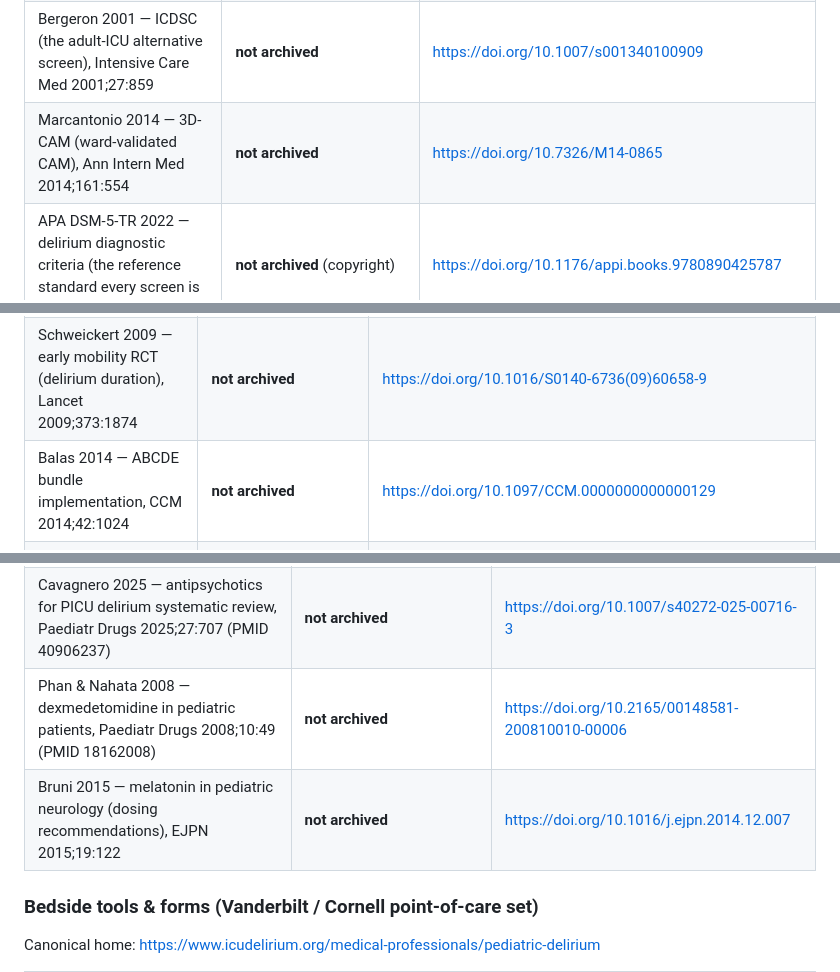
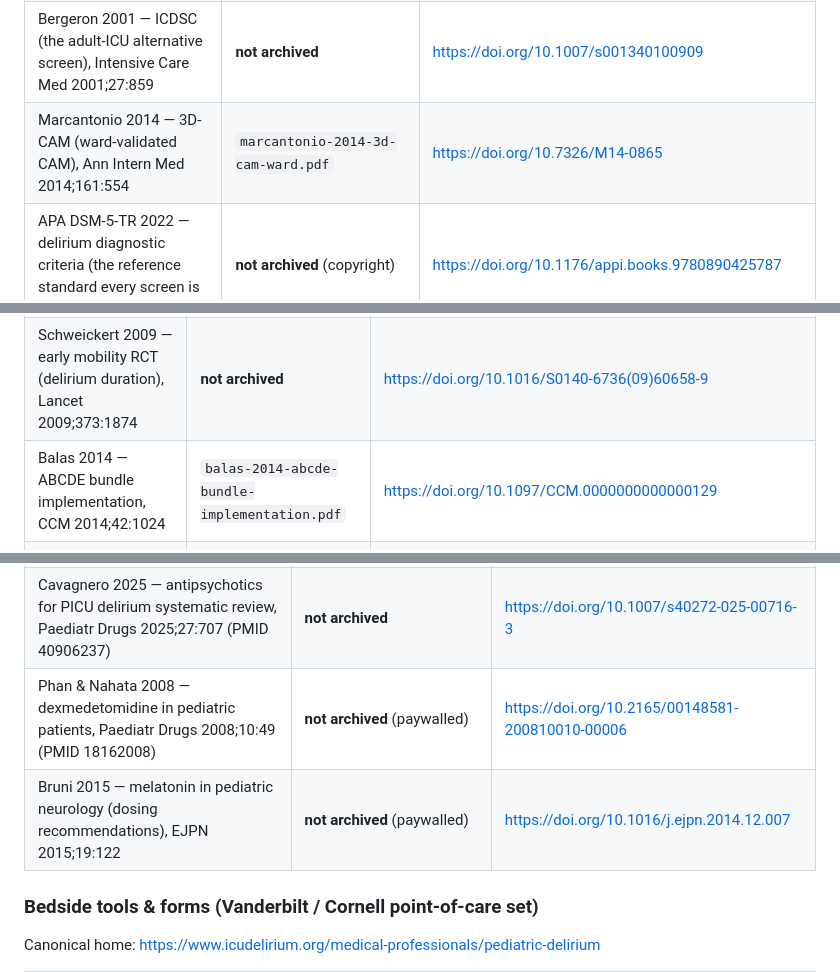
Before and after one commit to dotCooCoo/deliriumtool, a Markdown page: references/INDEX.md, 3 parts joined by grey strips. GitHub-like rendering.

```diff
--- a/references/INDEX.md
+++ b/references/INDEX.md
@@ -17,7 +17,7 @@ Filenames follow `firstauthor-year-topic-venue.pdf`.
 | Sessler 2002 — RASS validation, AJRCCM 2002;166:1338 | **not archived** (see "Still to source") | https://pubmed.ncbi.nlm.nih.gov/12421743/ |
 | Inouye 1990 — the original CAM (parent of the CAM-ICU/bCAM/4AT algorithm), Ann Intern Med 1990;113:941 | **not archived** | https://doi.org/10.7326/0003-4819-113-12-941 |
 | Bergeron 2001 — ICDSC (the adult-ICU alternative screen), Intensive Care Med 2001;27:859 | **not archived** | https://doi.org/10.1007/s001340100909 |
-| Marcantonio 2014 — 3D-CAM (ward-validated CAM), Ann Intern Med 2014;161:554 | **not archived** | https://doi.org/10.7326/M14-0865 |
+| Marcantonio 2014 — 3D-CAM (ward-validated CAM), Ann Intern Med 2014;161:554 | `marcantonio-2014-3d-cam-ward.pdf` | https://doi.org/10.7326/M14-0865 |
 | APA DSM-5-TR 2022 — delirium diagnostic criteria (the reference standard every screen is validated against) | **not archived** (copyright) | https://doi.org/10.1176/appi.books.9780890425787 |
 | RASS scoring procedure (MDCalc, live web tool) | — (web tool, not archived) | https://www.mdcalc.com/calc/1872/richmond-agitation-sedation-scale-rass |
 
@@ -29,7 +29,7 @@ Filenames follow `firstauthor-year-topic-venue.pdf`.
 | Marra 2017 — ABCDEF bundle review, Crit Care Clin 2017;33:225 | `marra-2017-abcdef-bundle-critcareclin.pdf` | https://doi.org/10.1016/j.ccc.2016.12.005 |
 | Devlin 2018 — PADIS guideline, CCM 2018;46:e825 | `devlin-2018-padis-guideline-ccm.pdf` | https://pubmed.ncbi.nlm.nih.gov/30113379/ |
 | Schweickert 2009 — early mobility RCT (delirium duration), Lancet 2009;373:1874 | **not archived** | https://doi.org/10.1016/S0140-6736(09)60658-9 |
-| Balas 2014 — ABCDE bundle implementation, CCM 2014;42:1024 | **not archived** | https://doi.org/10.1097/CCM.0000000000000129 |
+| Balas 2014 — ABCDE bundle implementation, CCM 2014;42:1024 | `balas-2014-abcde-bundle-implementation.pdf` | https://doi.org/10.1097/CCM.0000000000000129 |
 | Lewis 2025 — PADIS Focused Update, CCM 2025;53:e711 | `lewis-2025-padis-focused-update-ccm.pdf` | https://doi.org/10.1097/CCM.0000000000006574 |
 | Inouye 1999 — HELP prevention RCT, NEJM 1999;340:669 | `inouye-1999-help-rct-nejm.pdf` | https://doi.org/10.1056/NEJM199903043400901 |
 | Hshieh 2015 — non-pharm prevention meta-analysis, JAMA IM 2015;175:512 | `hshieh-2015-nonpharm-meta-jamaim.pdf` | https://doi.org/10.1001/jamainternmed.2014.7779 |
@@ -130,8 +130,8 @@ Vanderbilt/Cornell) and live only in the gitignored `references/peds/` archive,
 | Joyce 2015 — quetiapine safety in PICU delirium, JCAP 2015;25:666 (PMID 26469214) | `peds/joyce-2015-quetiapine-peds-delirium-jcap.pdf` | https://doi.org/10.1089/cap.2015.0093 |
 | Madden 2024 — antipsychotic prescribing across PICUs (open access), JPIC 2024;13:46 (online 2021; PMID 38571986) | `peds/madden-2021-antipsychotic-prescribing-jpic.pdf` | https://doi.org/10.1055/s-0041-1736523 |
 | Cavagnero 2025 — antipsychotics for PICU delirium systematic review, Paediatr Drugs 2025;27:707 (PMID 40906237) | **not archived** | https://doi.org/10.1007/s40272-025-00716-3 |
-| Phan & Nahata 2008 — dexmedetomidine in pediatric patients, Paediatr Drugs 2008;10:49 (PMID 18162008) | **not archived** | https://doi.org/10.2165/00148581-200810010-00006 |
-| Bruni 2015 — melatonin in pediatric neurology (dosing recommendations), EJPN 2015;19:122 | **not archived** | https://doi.org/10.1016/j.ejpn.2014.12.007 |
+| Phan & Nahata 2008 — dexmedetomidine in pediatric patients, Paediatr Drugs 2008;10:49 (PMID 18162008) | **not archived** (paywalled) | https://doi.org/10.2165/00148581-200810010-00006 |
+| Bruni 2015 — melatonin in pediatric neurology (dosing recommendations), EJPN 2015;19:122 | **not archived** (paywalled) | https://doi.org/10.1016/j.ejpn.2014.12.007 |
 
 ### Bedside tools & forms (Vanderbilt / Cornell point-of-care set)
 
```
Also changed, not shown: other parts of references/INDEX.md (+11 -11 lines).
